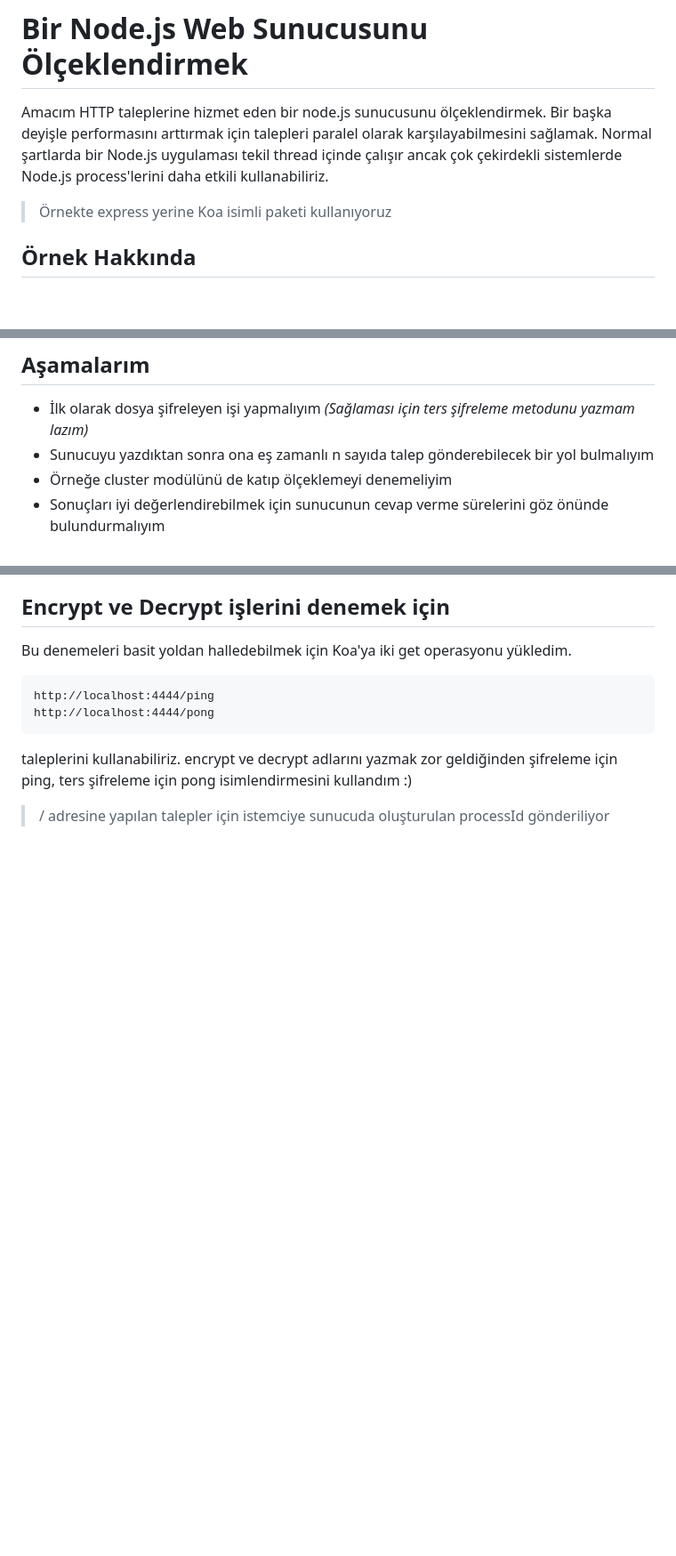
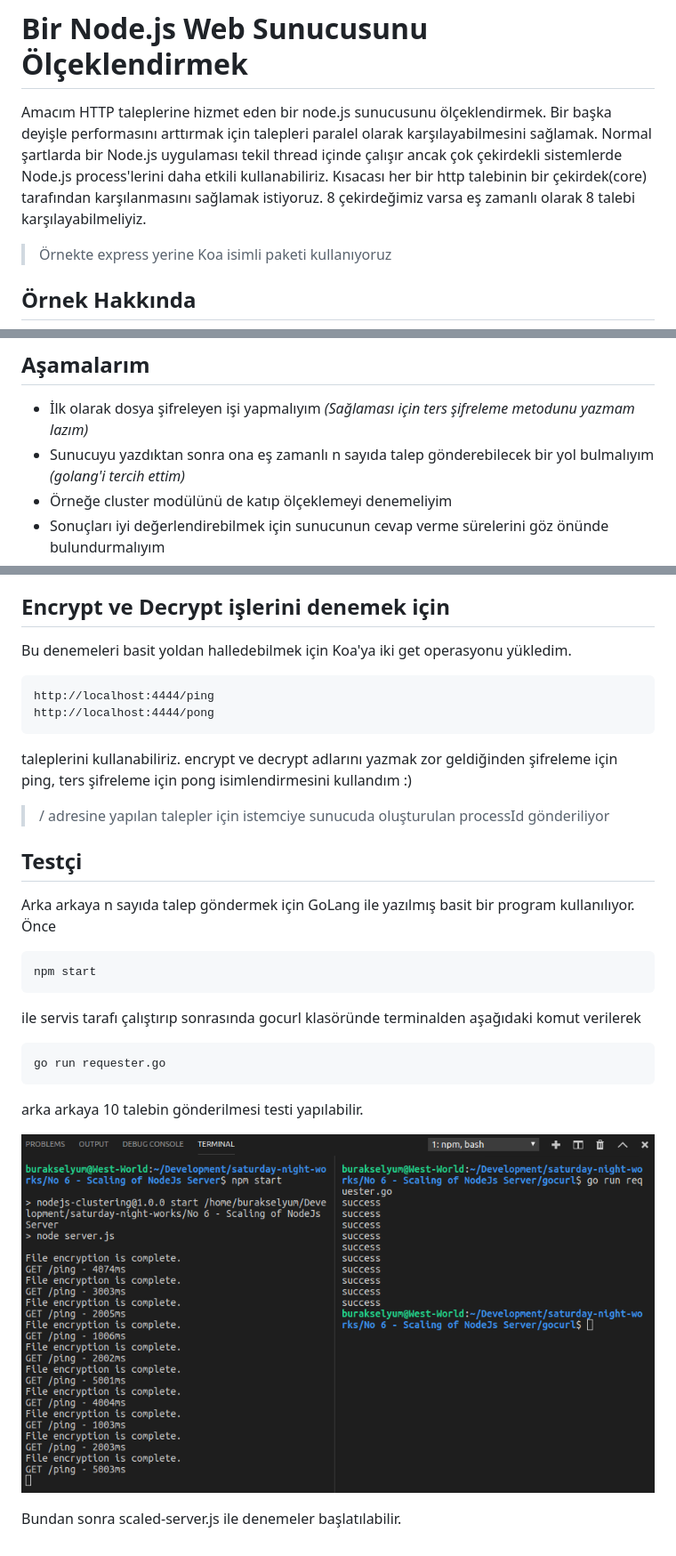
Before and after one commit to buraksenyurt/saturday-night-works, a Markdown page: No 6 - Scaling of NodeJs Server/README.md, 3 parts joined by grey strips. Shown at 89% size. Drawn GitHub-style; pictures changed too: No 6 - Scaling of NodeJs Server/credit_1.png (added); blank space fills up the shorter version.

Commit message:
golang tabanlı http request aracı eklendi

````diff
--- a/No 6 - Scaling of NodeJs Server/README.md
+++ b/No 6 - Scaling of NodeJs Server/README.md
@@ -1,6 +1,6 @@
 # Bir Node.js Web Sunucusunu Ölçeklendirmek
 
-Amacım HTTP taleplerine hizmet eden bir node.js sunucusunu ölçeklendirmek. Bir başka deyişle performasını arttırmak için talepleri paralel olarak karşılayabilmesini sağlamak. Normal şartlarda bir Node.js uygulaması tekil thread içinde çalışır ancak çok çekirdekli sistemlerde Node.js process'lerini daha etkili kullanabiliriz.
+Amacım HTTP taleplerine hizmet eden bir node.js sunucusunu ölçeklendirmek. Bir başka deyişle performasını arttırmak için talepleri paralel olarak karşılayabilmesini sağlamak. Normal şartlarda bir Node.js uygulaması tekil thread içinde çalışır ancak çok çekirdekli sistemlerde Node.js process'lerini daha etkili kullanabiliriz. Kısacası her bir http talebinin bir çekirdek(core) tarafından karşılanmasını sağlamak istiyoruz. 8 çekirdeğimiz varsa eş zamanlı olarak 8 talebi karşılayabilmeliyiz.
 
 >Örnekte express yerine Koa isimli paketi kullanıyoruz
 
@@ -19,7 +19,7 @@ koa ve koa-router web sunucu tarafı için, cryptr ise dosya içeriğini AES-256
 ## Aşamalarım
 
 - İlk olarak dosya şifreleyen işi yapmalıyım _(Sağlaması için ters şifreleme metodunu yazmam lazım)_
-- Sunucuyu yazdıktan sonra ona eş zamanlı n sayıda talep gönderebilecek bir yol bulmalıyım
+- Sunucuyu yazdıktan sonra ona eş zamanlı n sayıda talep gönderebilecek bir yol bulmalıyım _(golang'i tercih ettim)_
 - Örneğe cluster modülünü de katıp ölçeklemeyi denemeliyim
 - Sonuçları iyi değerlendirebilmek için sunucunun cevap verme sürelerini göz önünde bulundurmalıyım
 
@@ -35,3 +35,23 @@ http://localhost:4444/pong
 taleplerini kullanabiliriz. encrypt ve decrypt adlarını yazmak zor geldiğinden şifreleme için ping, ters şifreleme için pong isimlendirmesini kullandım :)
 
 >/ adresine yapılan talepler için istemciye sunucuda oluşturulan processId gönderiliyor
+
+## Testçi
+
+Arka arkaya n sayıda talep göndermek için GoLang ile yazılmış basit bir program kullanılıyor. Önce
+
+```
+npm start
+```
+
+ile servis tarafı çalıştırıp sonrasında gocurl klasöründe terminalden aşağıdaki komut verilerek
+
+```
+go run requester.go
+```
+
+arka arkaya 10 talebin gönderilmesi testi yapılabilir.
+
+![credit_1.png](credit_1.png)
+
+Bundan sonra scaled-server.js ile denemeler başlatılabilir.
````
Also changed, not shown: 4 other files.
